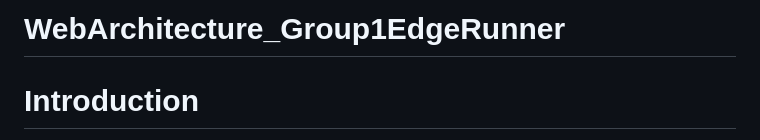
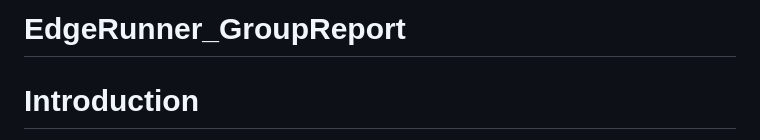
Before and after one commit to ChenRuan/WebArchitecture_Group1EdgeRunner, a Markdown page: README.md, the part around the change. Rendered like a GitHub page.

```diff
--- a/README.md
+++ b/README.md
@@ -1,4 +1,4 @@
-# WebArchitecture_Group1EdgeRunner
+# EdgeRunner_GroupReport
 # Introduction
 
 In this project, we delve into the realm of connected environments by developing an interactive platform that integrates and visualizes crime data in London. Our focus is on creating a dynamic interface where users can explore the intricate relationship between crime rates, emergency response times, and demographic data across different wards of the city. This initiative is rooted in the concept of a connected environment, where data from diverse sources is amalgamated to offer a comprehensive view of urban safety dynamics.
```
